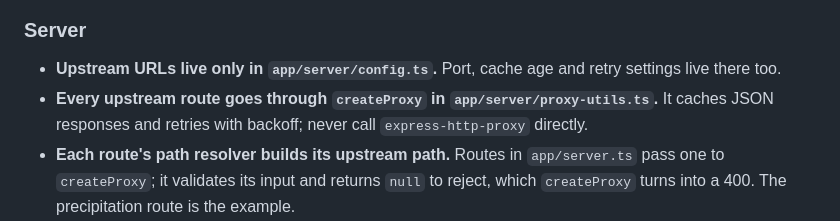
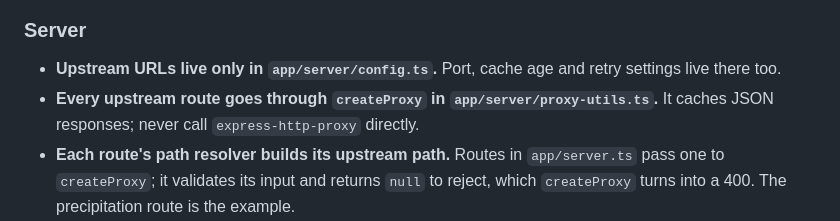
Before and after one commit to simonsteiner/RainRadar, a Markdown page: AGENTS.md, the part around the change. Drawn GitHub-style.

Commit message:
docs(agents): drop the claim that createProxy retries with backoff
- proxyErrorHandler calls retryRequest(() => Promise.reject(err)), so every attempt rejects with the same error and no second upstream request is made; the only effect is a delay and proxy_retry analytics events before the 500
- the broken retry is listed as a follow-up in the PR body rather than fixed in this docs PR

Co-Authored-By: Claude Opus 5.5 <noreply@anthropic.com>

```diff
--- a/AGENTS.md
+++ b/AGENTS.md
@@ -26,7 +26,7 @@ There are no automated tests. CI runs `typecheck`, `lint`, `lint:css` and `build
 ### Server
 
 - **Upstream URLs live only in `app/server/config.ts`.** Port, cache age and retry settings live there too.
-- **Every upstream route goes through `createProxy` in `app/server/proxy-utils.ts`.** It caches JSON responses and retries with backoff; never call `express-http-proxy` directly.
+- **Every upstream route goes through `createProxy` in `app/server/proxy-utils.ts`.** It caches JSON responses; never call `express-http-proxy` directly.
 - **Each route's path resolver builds its upstream path.** Routes in `app/server.ts` pass one to `createProxy`; it validates its input and returns `null` to reject, which `createProxy` turns into a 400. The precipitation route is the example.
 - **Analytics go through `track()` in `app/server/analytics.ts`, never `umami.track`.** `track` swallows rejections; an unhandled one would terminate the server.
 
```
